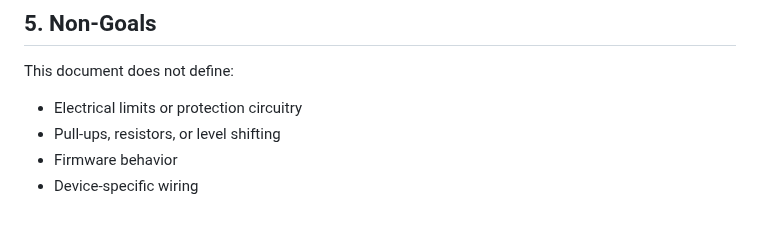
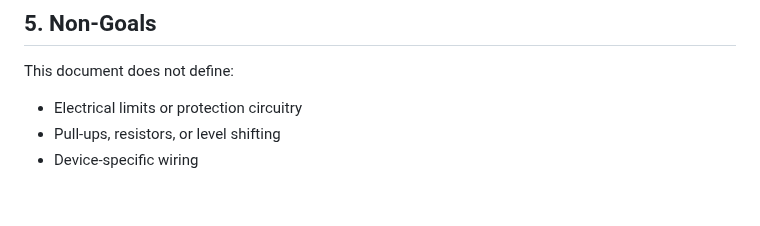
Before and after one commit to laarhive/charlie, a Markdown page: docs/hw/charlie-rpi4-hardware-connections.spec..md, the part around the change. Drawn GitHub-style.

Commit message:
Remove reference to firmware behavior in hardware connection specs

```diff
--- a/docs/hw/charlie-rpi4-hardware-connections.spec..md
+++ b/docs/hw/charlie-rpi4-hardware-connections.spec..md
@@ -187,5 +187,4 @@ Recommended connector family:
 This document does not define:
 - Electrical limits or protection circuitry
 - Pull-ups, resistors, or level shifting
-- Firmware behavior
 - Device-specific wiring
```
